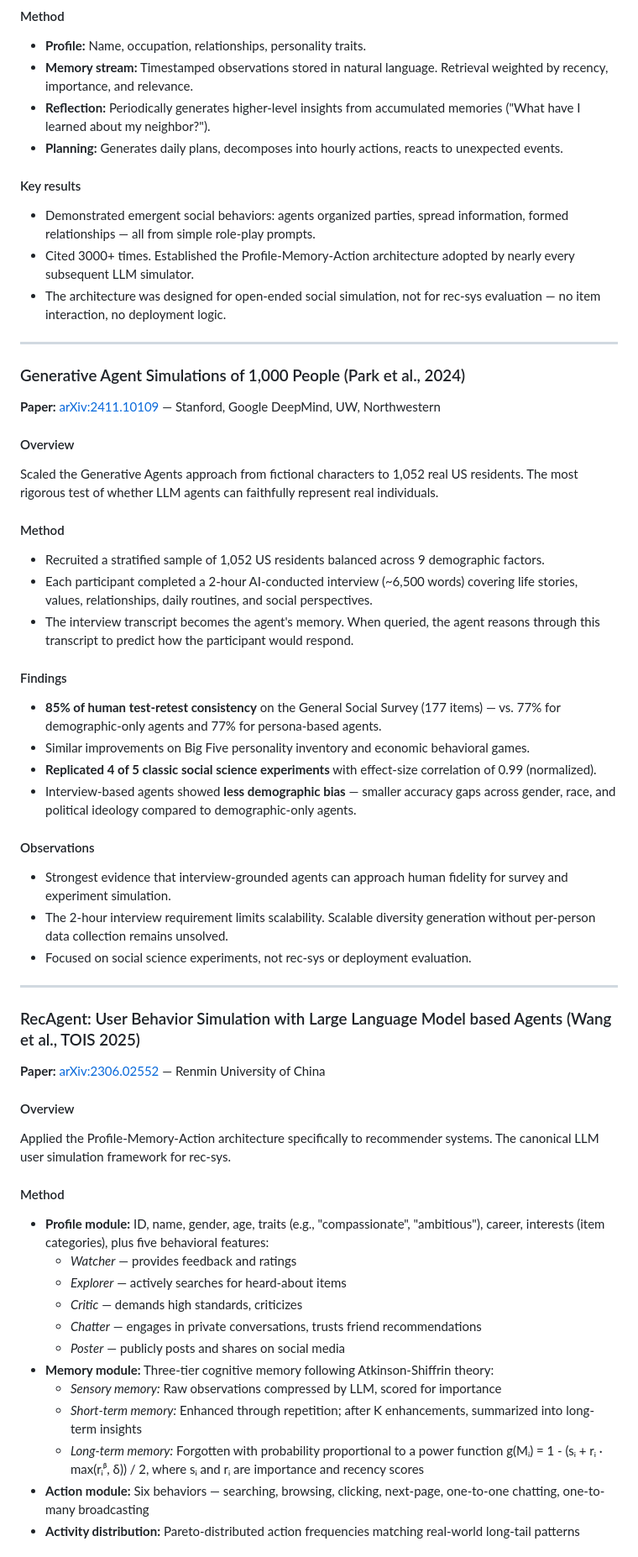
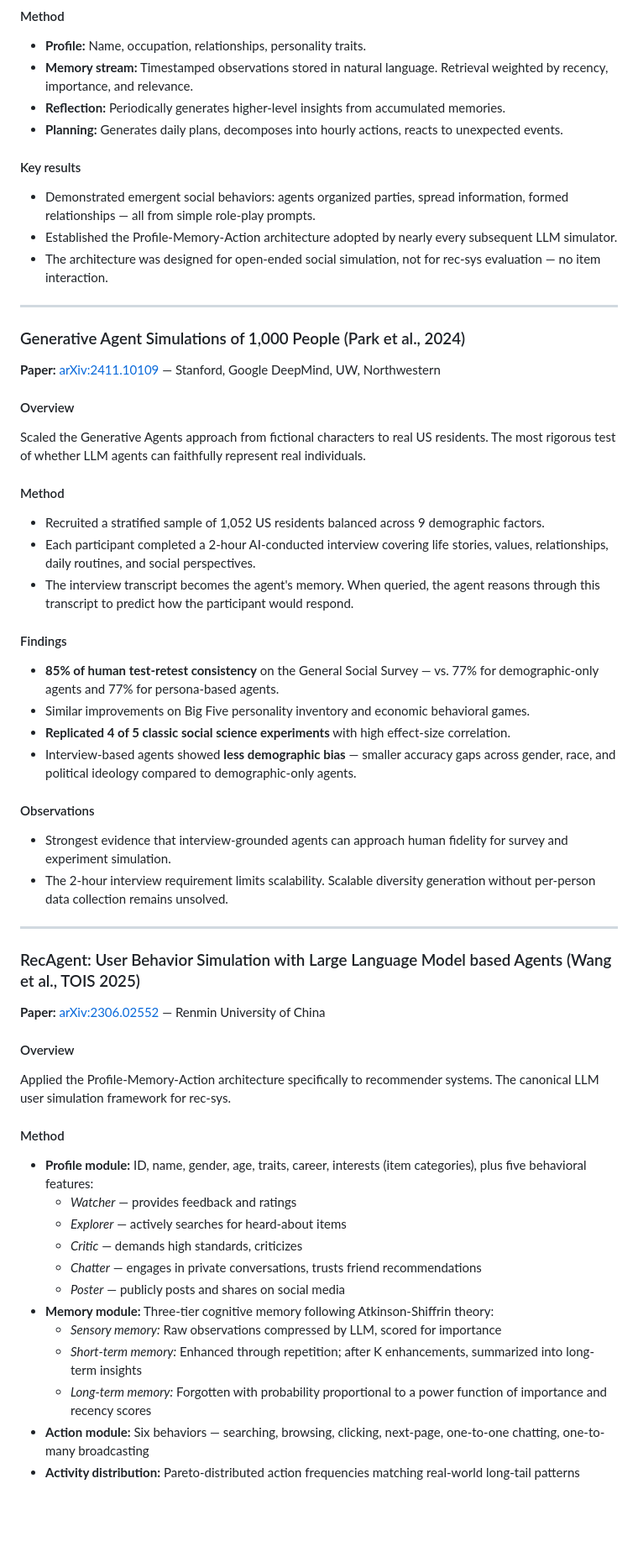
Before and after one commit to yanhann10/30_days_of_agentic_ai, a Markdown page: 09_behavioral_simulation/agent_behavioral_simulation.md, the part around one of its changes. Shown at 84% size. GitHub-like rendering; blank space fills up the shorter version.

```diff
--- a/09_behavioral_simulation/agent_behavioral_simulation.md
+++ b/09_behavioral_simulation/agent_behavioral_simulation.md
@@ -122,14 +122,14 @@ The foundational work for LLM-based behavioral simulation. Created 25 agents in
 
 - **Profile:** Name, occupation, relationships, personality traits.
 - **Memory stream:** Timestamped observations stored in natural language. Retrieval weighted by recency, importance, and relevance.
-- **Reflection:** Periodically generates higher-level insights from accumulated memories ("What have I learned about my neighbor?").
+- **Reflection:** Periodically generates higher-level insights from accumulated memories.
 - **Planning:** Generates daily plans, decomposes into hourly actions, reacts to unexpected events.
 
 #### Key results
 
 - Demonstrated emergent social behaviors: agents organized parties, spread information, formed relationships — all from simple role-play prompts.
-- Cited 3000+ times. Established the Profile-Memory-Action architecture adopted by nearly every subsequent LLM simulator.
-- The architecture was designed for open-ended social simulation, not for rec-sys evaluation — no item interaction, no deployment logic.
+- Established the Profile-Memory-Action architecture adopted by nearly every subsequent LLM simulator.
+- The architecture was designed for open-ended social simulation, not for rec-sys evaluation — no item interaction.
 
 ---
 
@@ -139,26 +139,25 @@ The foundational work for LLM-based behavioral simulation. Created 25 agents in
 
 #### Overview
 
-Scaled the Generative Agents approach from fictional characters to 1,052 real US residents. The most rigorous test of whether LLM agents can faithfully represent real individuals.
+Scaled the Generative Agents approach from fictional characters to real US residents. The most rigorous test of whether LLM agents can faithfully represent real individuals.
 
 #### Method
 
 - Recruited a stratified sample of 1,052 US residents balanced across 9 demographic factors.
-- Each participant completed a 2-hour AI-conducted interview (~6,500 words) covering life stories, values, relationships, daily routines, and social perspectives.
+- Each participant completed a 2-hour AI-conducted interview covering life stories, values, relationships, daily routines, and social perspectives.
 - The interview transcript becomes the agent's memory. When queried, the agent reasons through this transcript to predict how the participant would respond.
 
 #### Findings
 
-- **85% of human test-retest consistency** on the General Social Survey (177 items) — vs. 77% for demographic-only agents and 77% for persona-based agents.
+- **85% of human test-retest consistency** on the General Social Survey — vs. 77% for demographic-only agents and 77% for persona-based agents.
 - Similar improvements on Big Five personality inventory and economic behavioral games.
-- **Replicated 4 of 5 classic social science experiments** with effect-size correlation of 0.99 (normalized).
+- **Replicated 4 of 5 classic social science experiments** with high effect-size correlation.
 - Interview-based agents showed **less demographic bias** — smaller accuracy gaps across gender, race, and political ideology compared to demographic-only agents.
 
 #### Observations
 
 - Strongest evidence that interview-grounded agents can approach human fidelity for survey and experiment simulation.
 - The 2-hour interview requirement limits scalability. Scalable diversity generation without per-person data collection remains unsolved.
-- Focused on social science experiments, not rec-sys or deployment evaluation.
 
 ---
 
@@ -172,7 +171,7 @@ Applied the Profile-Memory-Action architecture specifically to recommender syste
 
 #### Method
 
-- **Profile module:** ID, name, gender, age, traits (e.g., "compassionate", "ambitious"), career, interests (item categories), plus five behavioral features:
+- **Profile module:** ID, name, gender, age, traits, career, interests (item categories), plus five behavioral features:
   - *Watcher* — provides feedback and ratings
   - *Explorer* — actively searches for heard-about items
   - *Critic* — demands high standards, criticizes
@@ -181,7 +180,7 @@ Applied the Profile-Memory-Action architecture specifically to recommender syste
 - **Memory module:** Three-tier cognitive memory following Atkinson-Shiffrin theory:
   - *Sensory memory:* Raw observations compressed by LLM, scored for importance
   - *Short-term memory:* Enhanced through repetition; after K enhancements, summarized into long-term insights
-  - *Long-term memory:* Forgotten with probability proportional to a power function g(Mᵢ) = 1 - (sᵢ + rᵢ · max(rᵢᵝ, δ)) / 2, where sᵢ and rᵢ are importance and recency scores
+  - *Long-term memory:* Forgotten with probability proportional to a power function of importance and recency scores
 - **Action module:** Six behaviors — searching, browsing, clicking, next-page, one-to-one chatting, one-to-many broadcasting
 - **Activity distribution:** Pareto-distributed action frequencies matching real-world long-tail patterns
 
```
Also changed, not shown: other parts of 09_behavioral_simulation/agent_behavioral_simulation.md (+66 -78 lines).
